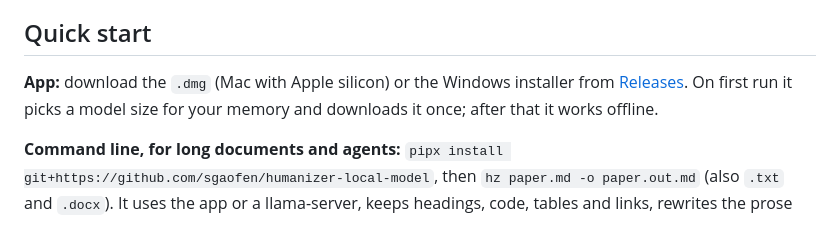
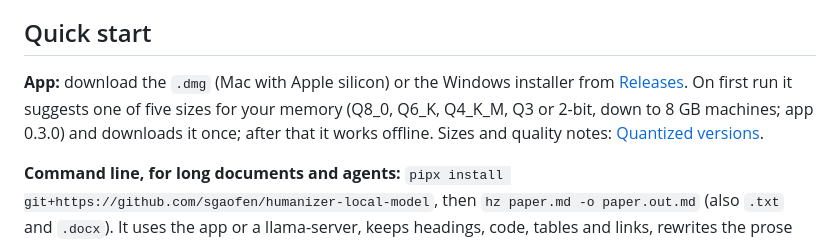
Before and after one commit to SuperLLMModel/humanizer-local-model, a Markdown page: hf/README.md, the part around the change. GitHub-like rendering.

Commit message:
HF model card: mention the app's five sizes (app 0.3.0)
Co-Authored-By: Claude Opus 5.5 <noreply@anthropic.com>
Claude-Session: https://claude.ai/code/session_01HbNTesSK9XFtLmeeBAWdT1

```diff
--- a/hf/README.md
+++ b/hf/README.md
@@ -36,7 +36,7 @@ tags:
 
 ## Quick start
 
-**App:** download the `.dmg` (Mac with Apple silicon) or the Windows installer from [Releases](https://github.com/sgaofen/humanizer-local-model/releases/latest). On first run it picks a model size for your memory and downloads it once; after that it works offline.
+**App:** download the `.dmg` (Mac with Apple silicon) or the Windows installer from [Releases](https://github.com/sgaofen/humanizer-local-model/releases/latest). On first run it suggests one of five sizes for your memory (Q8_0, Q6_K, Q4_K_M, Q3 or 2-bit, down to 8 GB machines; app 0.3.0) and downloads it once; after that it works offline. Sizes and quality notes: [Quantized versions](#quantized-versions).
 
 **Command line, for long documents and agents:** `pipx install git+https://github.com/sgaofen/humanizer-local-model`, then `hz paper.md -o paper.out.md` (also `.txt` and `.docx`). It uses the app or a llama-server, keeps headings, code, tables and links, rewrites the prose piece by piece and flags any piece where a number went missing. See [USAGE.md, section 14](USAGE.md#14-hz-command-line-tool).
 
```
